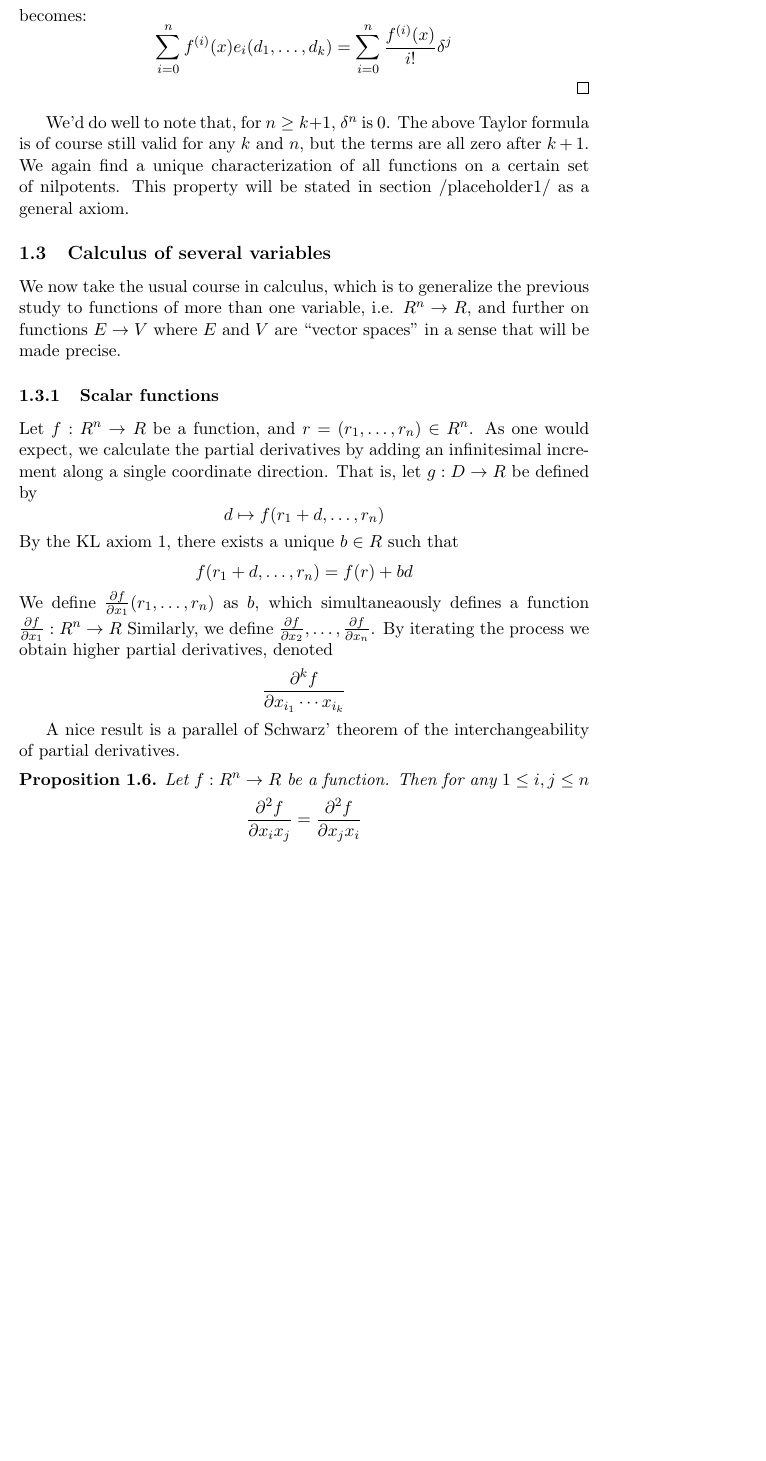
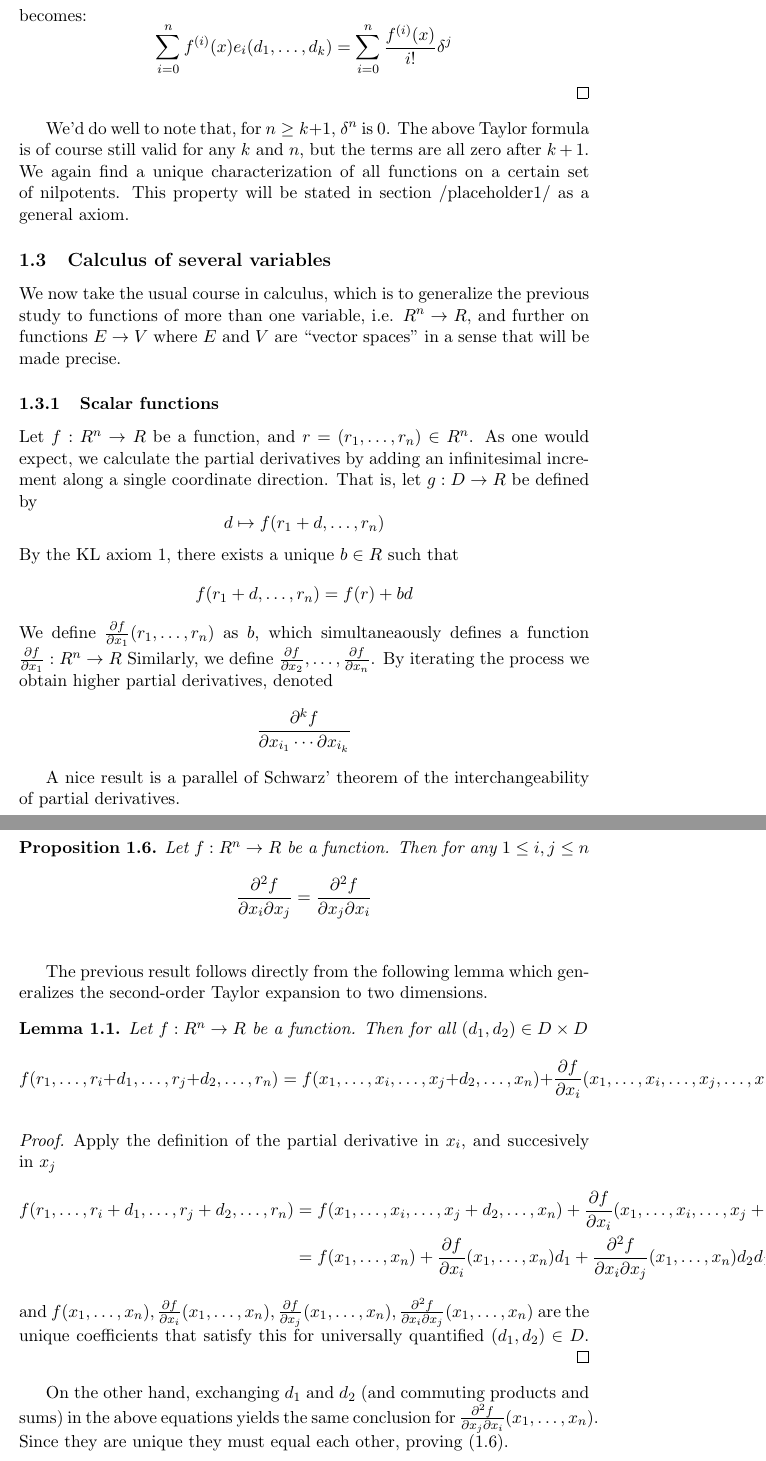
Before and after one commit to g-perez-scornik/tfg, a LaTeX document (tfg.tex): part of page 6 of 7 before the commit and two parts of pages 6 and 7 of 8 after it, the two joined at a grey line, cut so that both start at the same text, the shorter picture padded with empty space. Compiled offline with pdfLaTeX.

Commit message:
added proof of Schwarz

```diff
--- a/tfg.tex
+++ b/tfg.tex
@@ -16,7 +16,8 @@
 
 \newcommand{\abs}[1]{\lvert #1 \rvert}
 \newcommand{\ddx}[2]{\frac{\partial #1}{\partial #2}}
-\newcommand{\ddxn}[3]{\frac{\partial^{#1} #2}{\partial #3}}
+\newcommand{\ddxk}[4]{\frac{\partial^{#1} #2}{\partial #3 \cdots \partial #4}}
+\newcommand{\ddxII}[3]{\frac{\partial^{2} #1}{\partial #2 \partial #3}}
 
 \begin{document}
 
@@ -217,7 +218,7 @@ By the KL axiom \ref{KL1}, there exists a unique \( b\in R \) such that
 \]
 We define \( \ddx{f}{x_1}(r_1,\dots,r_n)\) as \( b \), which simultaneaously defines a function \( \ddx{f}{x_1}:R^n\to R \) Similarly, we define \( \ddx{f}{x_2},\dots,\ddx{f}{x_n} \). By iterating the process we obtain higher partial derivatives, denoted
 \[
-  \ddxn{k}{f}{x_{i_1}\cdots x_{i_k}}
+  \ddxk{k}{f}{x_{i_1}}{x_{i_k}}
 \]
 
 A nice result is a parallel of Schwarz' theorem of the interchangeability of partial derivatives.
@@ -225,10 +226,31 @@ A nice result is a parallel of Schwarz' theorem of the interchangeability of par
 \begin{proposition}
   Let \( f:R^n\to R \) be a function. Then for any \( 1\leq i,j\leq n \)
   \[
-    \ddxn{2}{f}{x_ix_j}= \ddxn{2}{f}{x_jx_i}
+    \ddxII{f}{x_i}{x_j}= \ddxII{f}{x_j}{x_i}
   \]
   \label{prop:schwarz}
 \end{proposition}
+%TODO: this part looks horrible
+The previous result follows directly from the following lemma which generalizes the second-order Taylor expansion to two dimensions.
+\begin{lemma}
+  Let \( f:R^n \to R \) be a function. Then for all \( (d_1,d_2)\in D\times D \)
+  \[
+    f(r_1,\dots,r_i+d_1,\dots,r_j+d_2,\dots,r_n) = f(x_1,\dots,x_i,\dots,x_j+d_2,\dots,x_n) + \ddx{f}{x_i}(x_1,\dots,x_i,\dots,x_j,\dots,x_n)d_1 + \ddxII{f}{x_i}{x_j}(x_1,\dots,x_n)d_2d_1
+  \]
+
+  \label{}
+\end{lemma}
+
+\begin{proof}
+  Apply the definition of the partial derivative in \( x_i \), and succesively in \( x_j \)
+  \begin{align*}
+    f(r_1,\dots,r_i+d_1,\dots,r_j+d_2,\dots,r_n) & = f(x_1,\dots,x_i,\dots,x_j+d_2,\dots,x_n) + \ddx{f}{x_i}(x_1,\dots,x_i,\dots,x_j+d_2,\dots,x_n)d_1 \\
+                                                 & = f(x_1,\dots,x_n) + \ddx{f}{x_i}(x_1,\dots,x_n)d_1 + \ddxII{f}{x_i}{x_j}(x_1,\dots,x_n)d_2d_1
+  \end{align*}
+  and \( f(x_1,\dots,x_n), \ddx{f}{x_i}(x_1,\dots,x_n), \ddx{f}{x_j}(x_1,\dots,x_n), \ddxII{f}{x_i}{x_j}(x_1,\dots,x_n)  \) are the unique coefficients that satisfy this for universally quantified \( (d_1,d_2)\in D \).
+\end{proof}
+
+On the other hand, exchanging \( d_1 \) and \( d_2 \) (and commuting products and sums) in the above equations yields the same conclusion for \( \ddxII{f}{x_j}{x_i}(x_1,\dots,x_n) \). Since they are unique they must equal each other, proving (\ref{prop:schwarz}).
 
 \clearpage
 \nocite{*}
```
